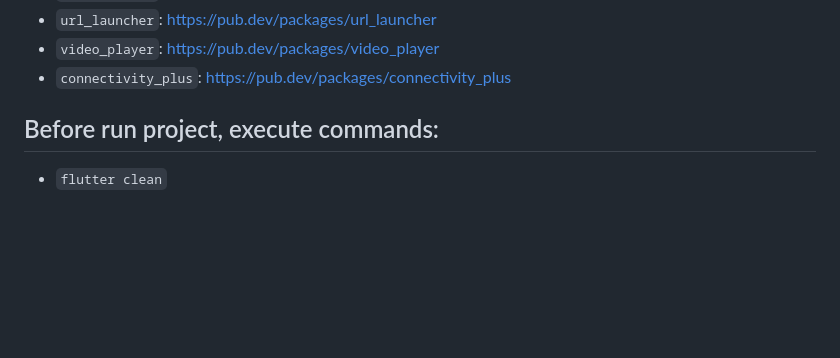
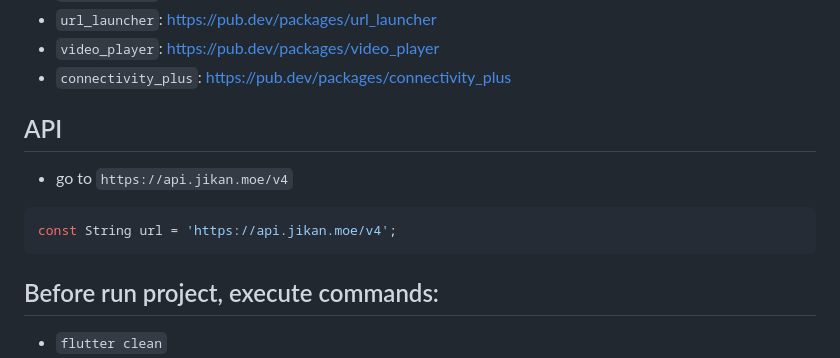
Before and after one commit to moatasem-alhilali/anime-app, a Markdown page: README.md, the part around the change. Rendered like a GitHub page; blank space fills up the shorter version.

````diff
--- a/README.md
+++ b/README.md
@@ -61,7 +61,12 @@ flutter_bloc_boilerplate/
 - `video_player`: <a target="_blank" href="https://pub.dev/packages/video_player">https://pub.dev/packages/video_player</a>
 - `connectivity_plus`: <a target="_blank" href="https://pub.dev/packages/connectivity_plus">https://pub.dev/packages/connectivity_plus</a>
 
+## API
+- go to `https://api.jikan.moe/v4`
 
+ ```dart
+const String url = 'https://api.jikan.moe/v4';
+```
 
 ## Before run project, execute commands:
 - `flutter clean`
````
